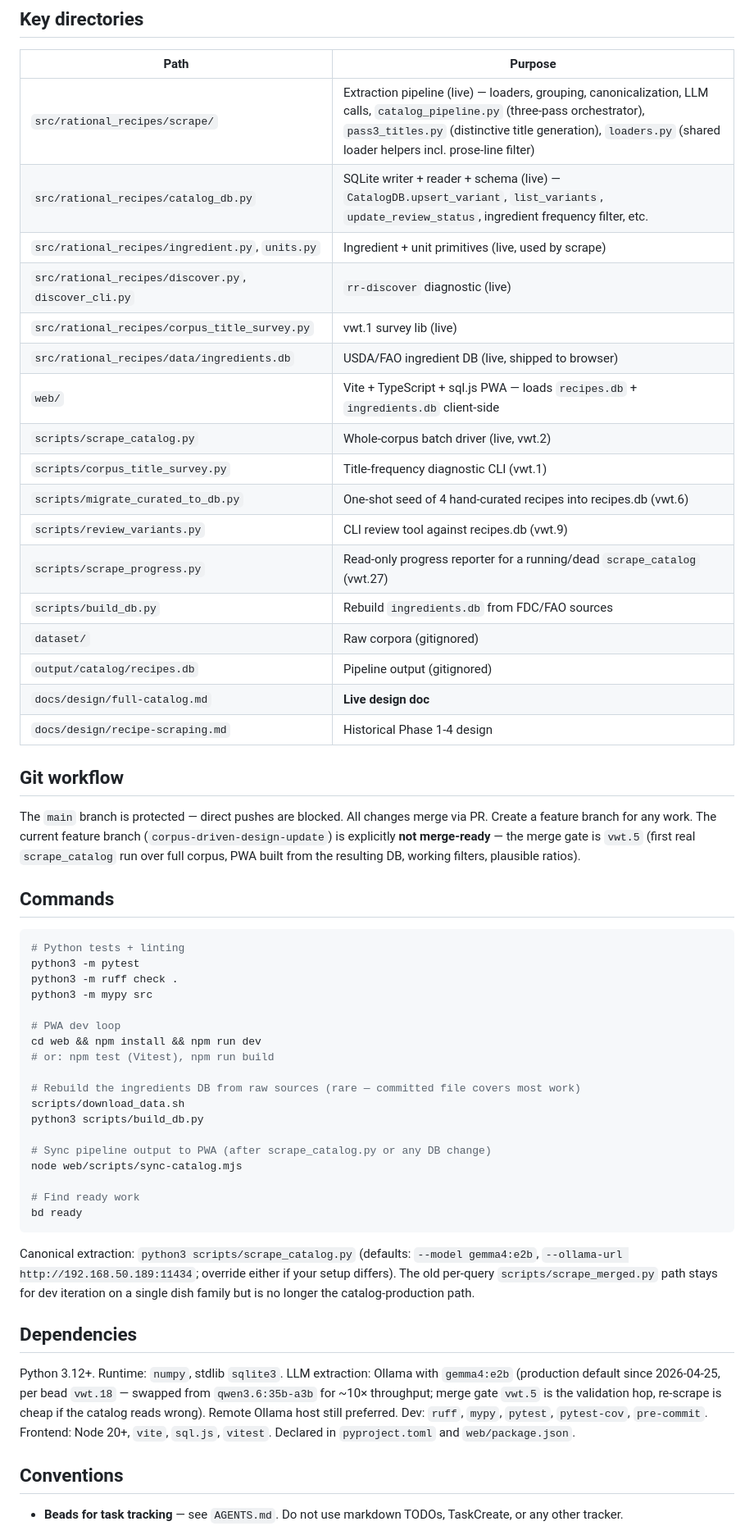
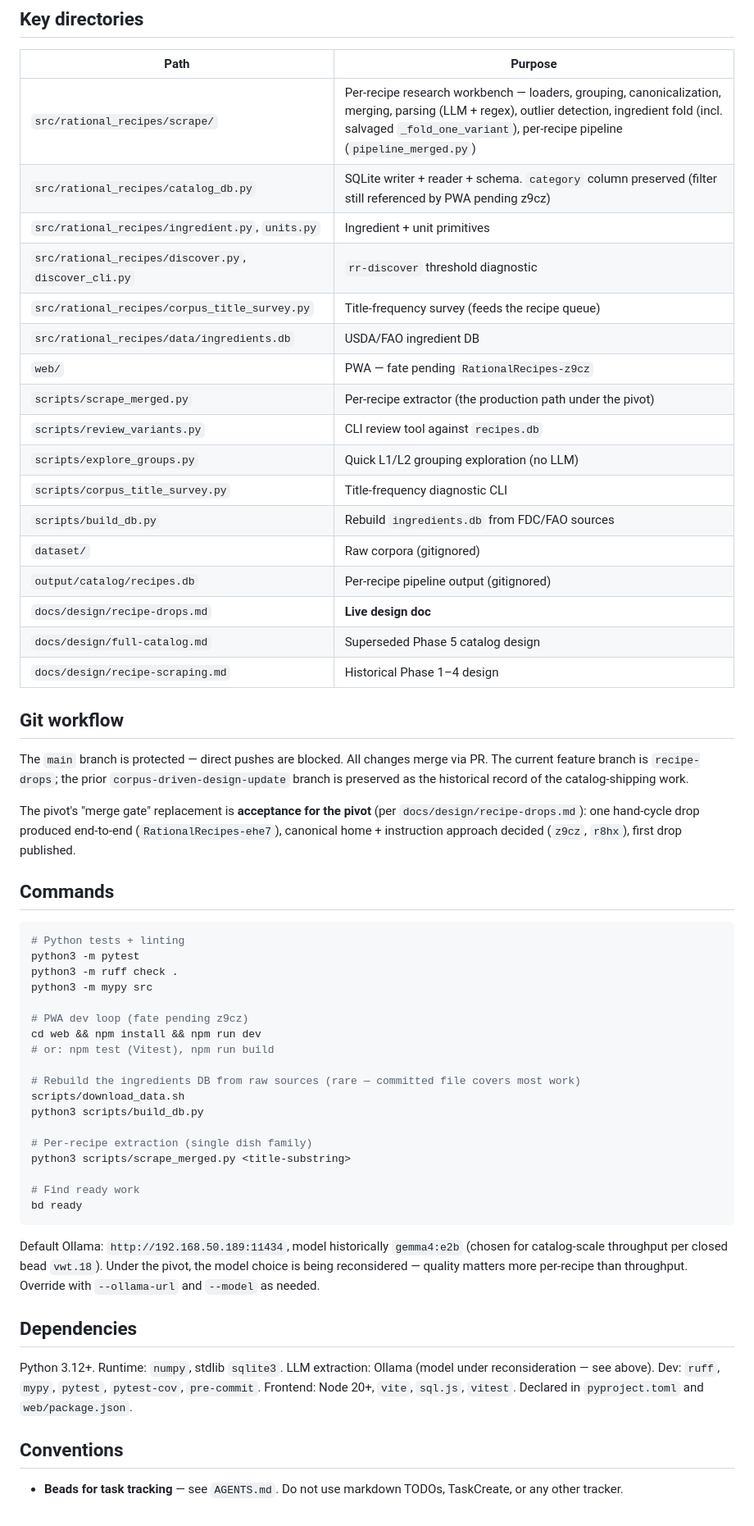
Before and after one commit to ChrisSteinbach/RationalRecipes, a Markdown page: CLAUDE.md, the part around one of its changes. Shown at 82% size. GitHub-like rendering.

````diff
--- a/CLAUDE.md
+++ b/CLAUDE.md
@@ -42,27 +43,29 @@ The `scrape/` submodule (`src/rational_recipes/scrape/`) handles loaders (Recipe
 
 | Path | Purpose |
 |---|---|
-| `src/rational_recipes/scrape/` | Extraction pipeline (live) — loaders, grouping, canonicalization, LLM calls, `catalog_pipeline.py` (three-pass orchestrator), `pass3_titles.py` (distinctive title generation), `loaders.py` (shared loader helpers incl. prose-line filter) |
-| `src/rational_recipes/catalog_db.py` | SQLite writer + reader + schema (live) — `CatalogDB.upsert_variant`, `list_variants`, `update_review_status`, ingredient frequency filter, etc. |
-| `src/rational_recipes/ingredient.py`, `units.py` | Ingredient + unit primitives (live, used by scrape) |
-| `src/rational_recipes/discover.py`, `discover_cli.py` | `rr-discover` diagnostic (live) |
-| `src/rational_recipes/corpus_title_survey.py` | vwt.1 survey lib (live) |
-| `src/rational_recipes/data/ingredients.db` | USDA/FAO ingredient DB (live, shipped to browser) |
-| `web/` | Vite + TypeScript + sql.js PWA — loads `recipes.db` + `ingredients.db` client-side |
-| `scripts/scrape_catalog.py` | Whole-corpus batch driver (live, vwt.2) |
-| `scripts/corpus_title_survey.py` | Title-frequency diagnostic CLI (vwt.1) |
-| `scripts/migrate_curated_to_db.py` | One-shot seed of 4 hand-curated recipes into recipes.db (vwt.6) |
-| `scripts/review_variants.py` | CLI review tool against recipes.db (vwt.9) |
-| `scripts/scrape_progress.py` | Read-only progress reporter for a running/dead `scrape_catalog` (vwt.27) |
+| `src/rational_recipes/scrape/` | Per-recipe research workbench — loaders, grouping, canonicalization, merging, parsing (LLM + regex), outlier detection, ingredient fold (incl. salvaged `_fold_one_variant`), per-recipe pipeline (`pipeline_merged.py`) |
+| `src/rational_recipes/catalog_db.py` | SQLite writer + reader + schema. `category` column preserved (filter still referenced by PWA pending z9cz) |
+| `src/rational_recipes/ingredient.py`, `units.py` | Ingredient + unit primitives |
+| `src/rational_recipes/discover.py`, `discover_cli.py` | `rr-discover` threshold diagnostic |
+| `src/rational_recipes/corpus_title_survey.py` | Title-frequency survey (feeds the recipe queue) |
+| `src/rational_recipes/data/ingredients.db` | USDA/FAO ingredient DB |
+| `web/` | PWA — fate pending `RationalRecipes-z9cz` |
+| `scripts/scrape_merged.py` | Per-recipe extractor (the production path under the pivot) |
+| `scripts/review_variants.py` | CLI review tool against `recipes.db` |
+| `scripts/explore_groups.py` | Quick L1/L2 grouping exploration (no LLM) |
+| `scripts/corpus_title_survey.py` | Title-frequency diagnostic CLI |
 | `scripts/build_db.py` | Rebuild `ingredients.db` from FDC/FAO sources |
 | `dataset/` | Raw corpora (gitignored) |
-| `output/catalog/recipes.db` | Pipeline output (gitignored) |
-| `docs/design/full-catalog.md` | **Live design doc** |
-| `docs/design/recipe-scraping.md` | Historical Phase 1-4 design |
+| `output/catalog/recipes.db` | Per-recipe pipeline output (gitignored) |
+| `docs/design/recipe-drops.md` | **Live design doc** |
+| `docs/design/full-catalog.md` | Superseded Phase 5 catalog design |
+| `docs/design/recipe-scraping.md` | Historical Phase 1–4 design |
 
 ## Git workflow
 
-The `main` branch is protected — direct pushes are blocked. All changes merge via PR. Create a feature branch for any work. The current feature branch (`corpus-driven-design-update`) is explicitly **not merge-ready** — the merge gate is `vwt.5` (first real `scrape_catalog` run over full corpus, PWA built from the resulting DB, working filters, plausible ratios).
+The `main` branch is protected — direct pushes are blocked. All changes merge via PR. The current feature branch is `recipe-drops`; the prior `corpus-driven-design-update` branch is preserved as the historical record of the catalog-shipping work.
+
+The pivot's "merge gate" replacement is **acceptance for the pivot** (per `docs/design/recipe-drops.md`): one hand-cycle drop produced end-to-end (`RationalRecipes-ehe7`), canonical home + instruction approach decided (`z9cz`, `r8hx`), first drop published.
 
 ## Commands
 
@@ -72,7 +75,7 @@ python3 -m pytest
 python3 -m ruff check .
 python3 -m mypy src
 
-# PWA dev loop
+# PWA dev loop (fate pending z9cz)
 cd web && npm install && npm run dev
 # or: npm test (Vitest), npm run build
 
@@ -80,18 +83,18 @@ cd web && npm install && npm run dev
 scripts/download_data.sh
 python3 scripts/build_db.py
 
-# Sync pipeline output to PWA (after scrape_catalog.py or any DB change)
-node web/scripts/sync-catalog.mjs
+# Per-recipe extraction (single dish family)
+python3 scripts/scrape_merged.py <title-substring>
 
 # Find ready work
 bd ready
 ```
 
-Canonical extraction: `python3 scripts/scrape_catalog.py` (defaults: `--model gemma4:e2b`, `--ollama-url http://192.168.50.189:11434`; override either if your setup differs). The old per-query `scripts/scrape_merged.py` path stays for dev iteration on a single dish family but is no longer the catalog-production path.
+Default Ollama: `http://192.168.50.189:11434`, model historically `gemma4:e2b` (chosen for catalog-scale throughput per closed bead `vwt.18`). Under the pivot, the model choice is being reconsidered — quality matters more per-recipe than throughput. Override with `--ollama-url` and `--model` as needed.
 
 ## Dependencies
 
-Python 3.12+. Runtime: `numpy`, stdlib `sqlite3`. LLM extraction: Ollama with `gemma4:e2b` (production default since 2026-04-25, per bead `vwt.18` — swapped from `qwen3.6:35b-a3b` for ~10× throughput; merge gate `vwt.5` is the validation hop, re-scrape is cheap if the catalog reads wrong). Remote Ollama host still preferred. Dev: `ruff`, `mypy`, `pytest`, `pytest-cov`, `pre-commit`. Frontend: Node 20+, `vite`, `sql.js`, `vitest`. Declared in `pyproject.toml` and `web/package.json`.
+Python 3.12+. Runtime: `numpy`, stdlib `sqlite3`. LLM extraction: Ollama (model under reconsideration — see above). Dev: `ruff`, `mypy`, `pytest`, `pytest-cov`, `pre-commit`. Frontend: Node 20+, `vite`, `sql.js`, `vitest`. Declared in `pyproject.toml` and `web/package.json`.
 
 ## Conventions
 
````
Also changed, not shown: other parts of CLAUDE.md (+20 -19 lines), docs/design/full-catalog.md (+16 -4 lines), docs/design/recipe-drops.md (added, +203 -0 lines).
